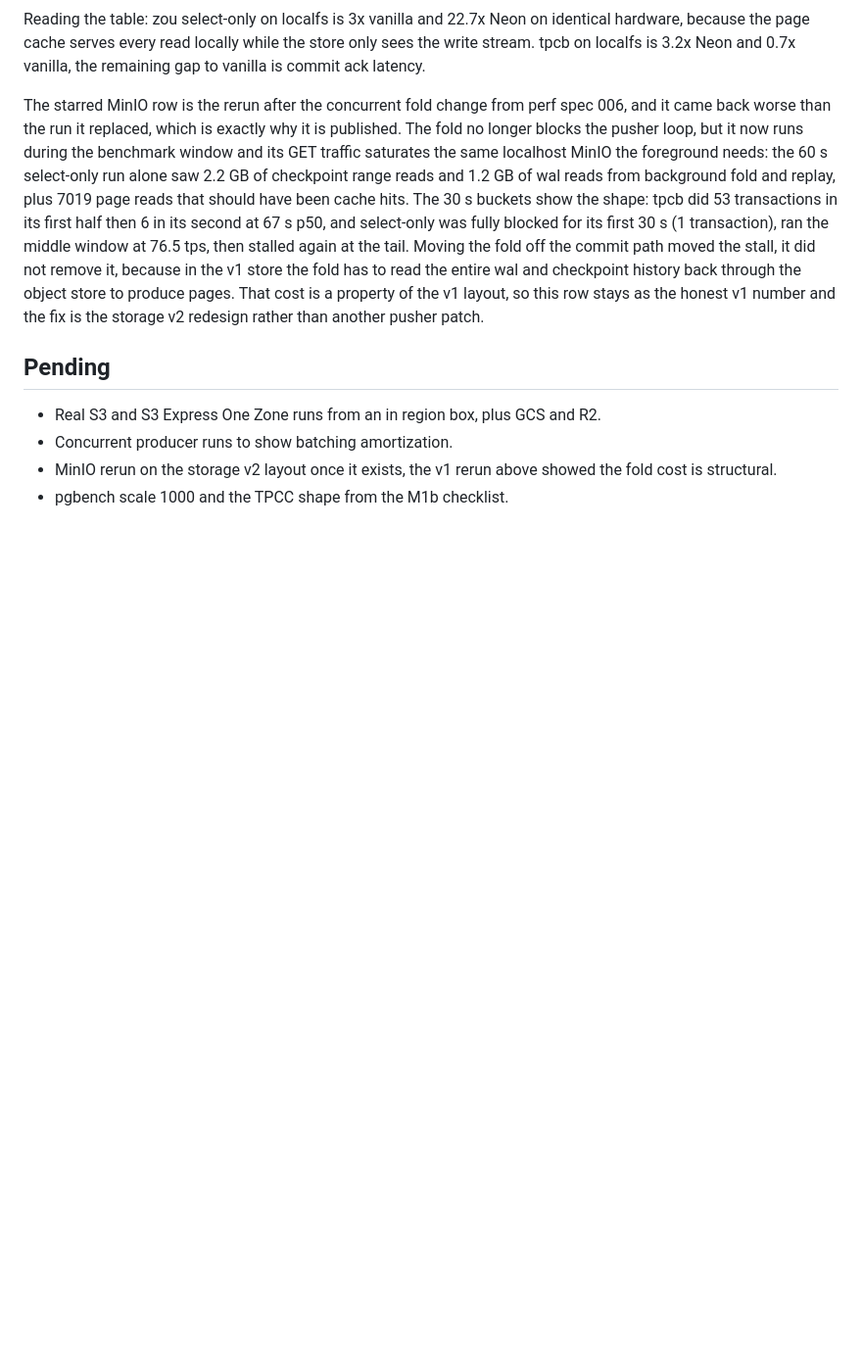
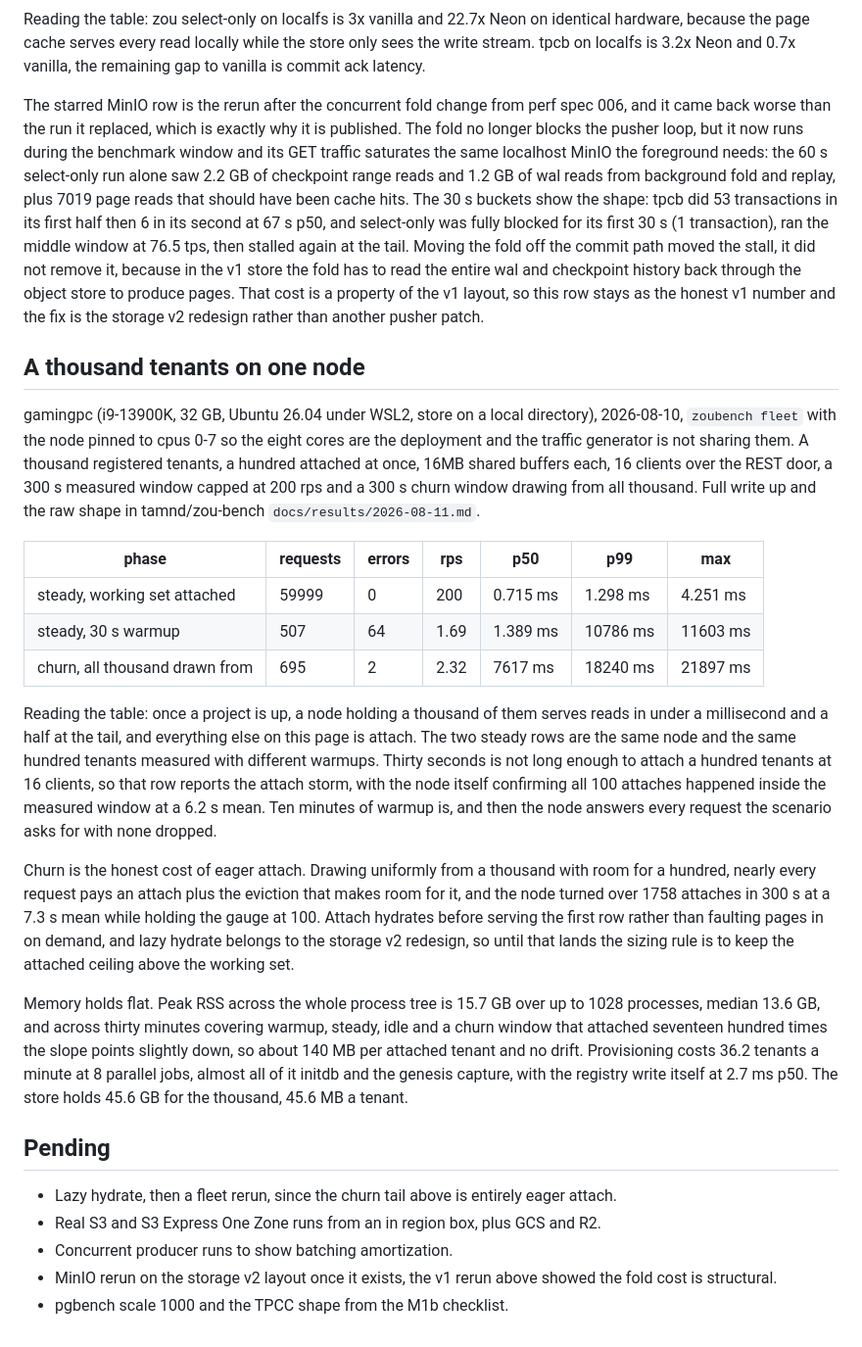
Before and after one commit to tamnd/zou, a Markdown page: docs/benchmarks.md, the part around the change. Shown at 98% size. Drawn GitHub-style; blank space fills up the shorter version.

Commit message:
A thousand tenants on one node, with real numbers
The M3 load test line wanted p99s, attach churn and a memory ceiling for
1000 small projects on 8 vCPU. Measured on gamingpc with the node pinned
to cpus 0-7: a hundred attached tenants answer 200 rps at 0.715 ms median
and 1.298 ms p99 over sixty thousand requests with nothing dropped, and
peak RSS across the tree is 15.7 GB with a slope that points slightly
down over half an hour.

Churn is the cost. Drawing from all thousand with room for a hundred, the
node turned over 1758 attaches in 300 s at a 7.3 s mean, p99 18.2 s,
because attach hydrates before serving rather than faulting pages in.
That is a storage v2 item, so the table publishes it as it is and the
pending list now names it first.

The table also keeps the run whose steady p99 was 10.8 s, because it is
the same node with a 30 s warmup, which measures the working set being
attached instead of a node serving it.

```diff
--- a/docs/benchmarks.md
+++ b/docs/benchmarks.md
@@ -56,8 +56,35 @@ The 30 s buckets show the shape: tpcb did 53 transactions in its first half then
 Moving the fold off the commit path moved the stall, it did not remove it, because in the v1 store the fold has to read the entire wal and checkpoint history back through the object store to produce pages.
 That cost is a property of the v1 layout, so this row stays as the honest v1 number and the fix is the storage v2 redesign rather than another pusher patch.
 
+## A thousand tenants on one node
+
+gamingpc (i9-13900K, 32 GB, Ubuntu 26.04 under WSL2, store on a local directory), 2026-08-10, `zoubench fleet` with the node pinned to cpus 0-7 so the eight cores are the deployment and the traffic generator is not sharing them.
+A thousand registered tenants, a hundred attached at once, 16MB shared buffers each, 16 clients over the REST door, a 300 s measured window capped at 200 rps and a 300 s churn window drawing from all thousand.
+Full write up and the raw shape in tamnd/zou-bench `docs/results/2026-08-11.md`.
+
+| phase | requests | errors | rps | p50 | p99 | max |
+| --- | --- | --- | --- | --- | --- | --- |
+| steady, working set attached | 59999 | 0 | 200 | 0.715 ms | 1.298 ms | 4.251 ms |
+| steady, 30 s warmup | 507 | 64 | 1.69 | 1.389 ms | 10786 ms | 11603 ms |
+| churn, all thousand drawn from | 695 | 2 | 2.32 | 7617 ms | 18240 ms | 21897 ms |
+
+Reading the table: once a project is up, a node holding a thousand of them serves reads in under a millisecond and a half at the tail, and everything else on this page is attach.
+The two steady rows are the same node and the same hundred tenants measured with different warmups.
+Thirty seconds is not long enough to attach a hundred tenants at 16 clients, so that row reports the attach storm, with the node itself confirming all 100 attaches happened inside the measured window at a 6.2 s mean.
+Ten minutes of warmup is, and then the node answers every request the scenario asks for with none dropped.
+
+Churn is the honest cost of eager attach.
+Drawing uniformly from a thousand with room for a hundred, nearly every request pays an attach plus the eviction that makes room for it, and the node turned over 1758 attaches in 300 s at a 7.3 s mean while holding the gauge at 100.
+Attach hydrates before serving the first row rather than faulting pages in on demand, and lazy hydrate belongs to the storage v2 redesign, so until that lands the sizing rule is to keep the attached ceiling above the working set.
+
+Memory holds flat.
+Peak RSS across the whole process tree is 15.7 GB over up to 1028 processes, median 13.6 GB, and across thirty minutes covering warmup, steady, idle and a churn window that attached seventeen hundred times the slope points slightly down, so about 140 MB per attached tenant and no drift.
+Provisioning costs 36.2 tenants a minute at 8 parallel jobs, almost all of it initdb and the genesis capture, with the registry write itself at 2.7 ms p50.
+The store holds 45.6 GB for the thousand, 45.6 MB a tenant.
+
 ## Pending
 
+- Lazy hydrate, then a fleet rerun, since the churn tail above is entirely eager attach.
 - Real S3 and S3 Express One Zone runs from an in region box, plus GCS and R2.
 - Concurrent producer runs to show batching amortization.
 - MinIO rerun on the storage v2 layout once it exists, the v1 rerun above showed the fold cost is structural.
```
